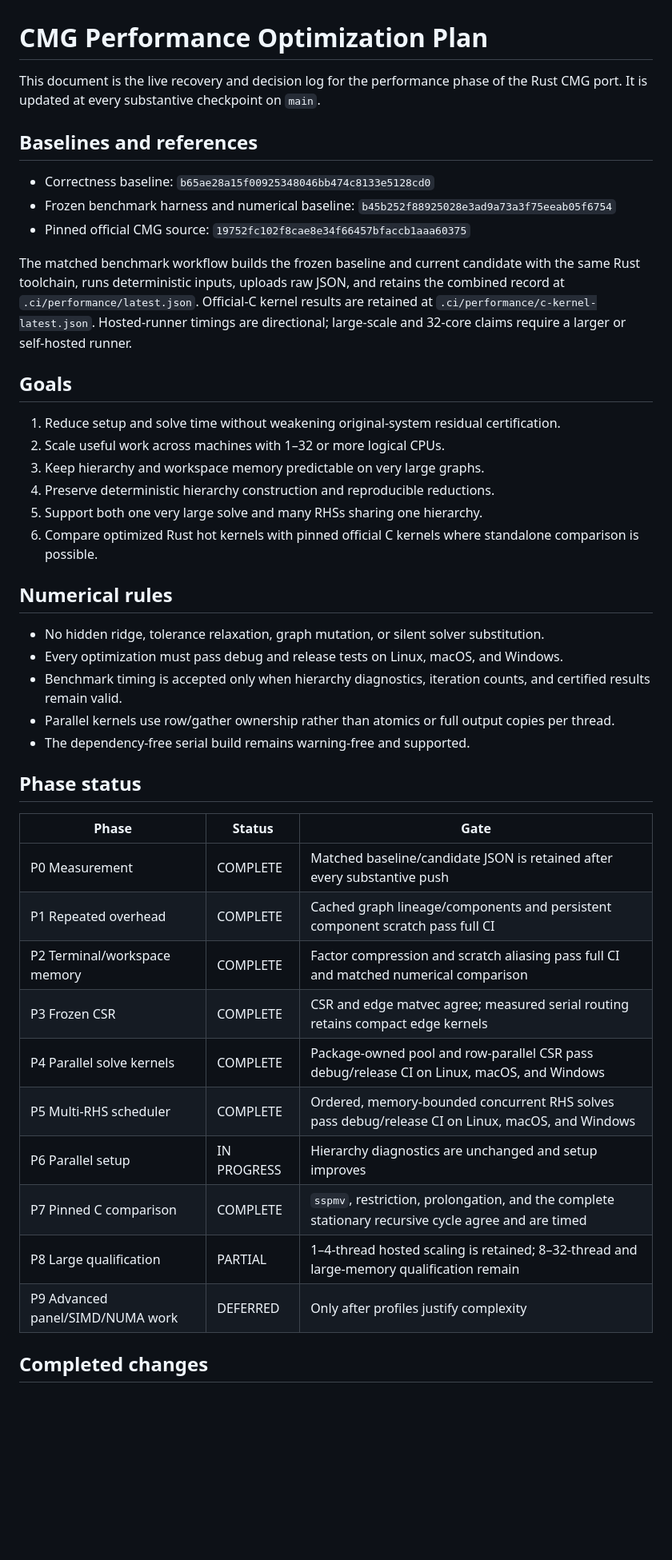
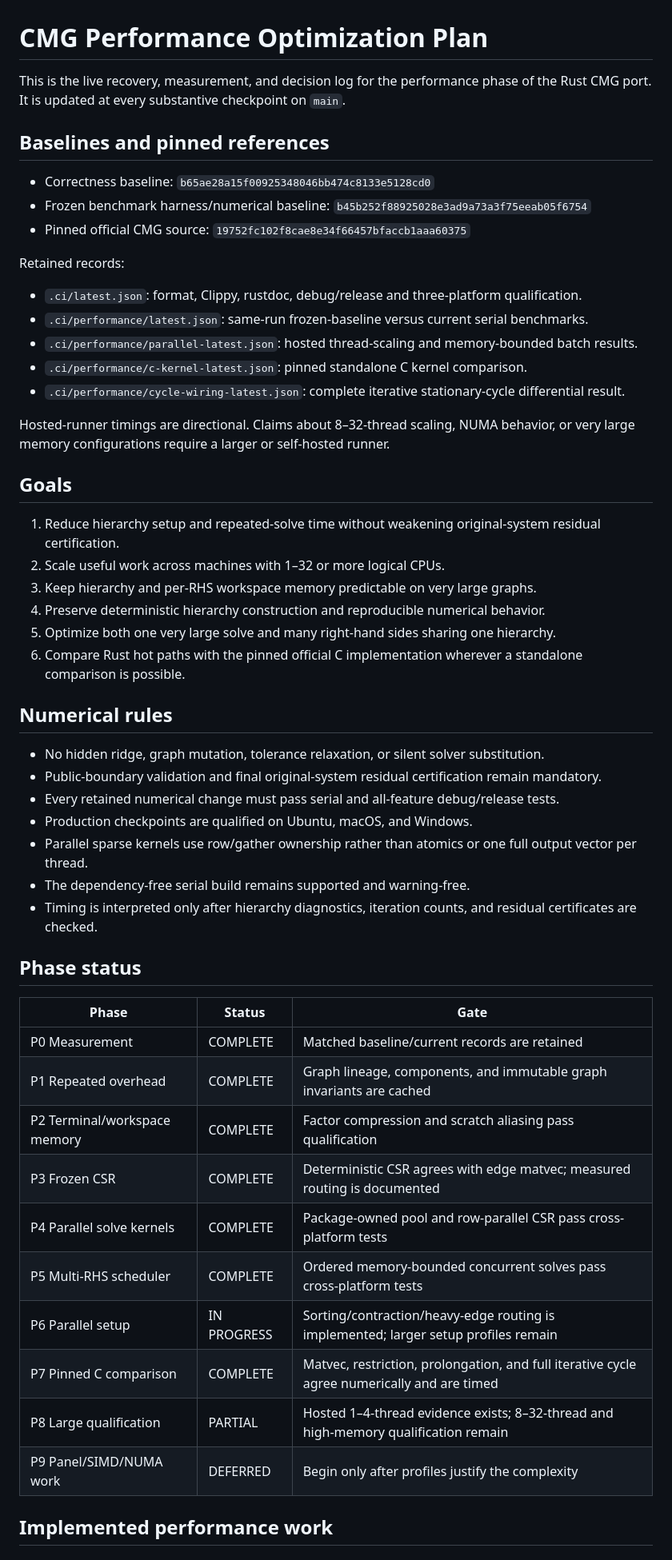
Before and after one commit to johannes-schmieder/CMG, a Markdown page: PERFORMANCE_PLAN.md, the part around one of its changes. Shown at 80% size. Rendered like a GitHub page; blank space fills up the shorter version.

```diff
--- a/PERFORMANCE_PLAN.md
+++ b/PERFORMANCE_PLAN.md
@@ -1,46 +1,56 @@
 # CMG Performance Optimization Plan
 
-This document is the live recovery and decision log for the performance phase of the Rust CMG port. It is updated at every substantive checkpoint on `main`.
+This is the live recovery, measurement, and decision log for the performance phase of the Rust CMG port. It is updated at every substantive checkpoint on `main`.
 
-## Baselines and references
+## Baselines and pinned references
 
 - Correctness baseline: `b65ae28a15f00925348046bb474c8133e5128cd0`
-- Frozen benchmark harness and numerical baseline: `b45b252f88925028e3ad9a73a3f75eeab05f6754`
+- Frozen benchmark harness/numerical baseline: `b45b252f88925028e3ad9a73a3f75eeab05f6754`
 - Pinned official CMG source: `19752fc102f8cae8e34f66457bfaccb1aaa60375`
 
-The matched benchmark workflow builds the frozen baseline and current candidate with the same Rust toolchain, runs deterministic inputs, uploads raw JSON, and retains the combined record at `.ci/performance/latest.json`. Official-C kernel results are retained at `.ci/performance/c-kernel-latest.json`. Hosted-runner timings are directional; large-scale and 32-core claims require a larger or self-hosted runner.
+Retained records:
+
+- `.ci/latest.json`: format, Clippy, rustdoc, debug/release and three-platform qualification.
+- `.ci/performance/latest.json`: same-run frozen-baseline versus current serial benchmarks.
+- `.ci/performance/parallel-latest.json`: hosted thread-scaling and memory-bounded batch results.
+- `.ci/performance/c-kernel-latest.json`: pinned standalone C kernel comparison.
+- `.ci/performance/cycle-wiring-latest.json`: complete iterative stationary-cycle differential result.
+
+Hosted-runner timings are directional. Claims about 8–32-thread scaling, NUMA behavior, or very large memory configurations require a larger or self-hosted runner.
 
 ## Goals
 
-1. Reduce setup and solve time without weakening original-system residual certification.
+1. Reduce hierarchy setup and repeated-solve time without weakening original-system residual certification.
 2. Scale useful work across machines with 1–32 or more logical CPUs.
-3. Keep hierarchy and workspace memory predictable on very large graphs.
-4. Preserve deterministic hierarchy construction and reproducible reductions.
-5. Support both one very large solve and many RHSs sharing one hierarchy.
-6. Compare optimized Rust hot kernels with pinned official C kernels where standalone comparison is possible.
+3. Keep hierarchy and per-RHS workspace memory predictable on very large graphs.
+4. Preserve deterministic hierarchy construction and reproducible numerical behavior.
+5. Optimize both one very large solve and many right-hand sides sharing one hierarchy.
+6. Compare Rust hot paths with the pinned official C implementation wherever a standalone comparison is possible.
 
 ## Numerical rules
 
-- No hidden ridge, tolerance relaxation, graph mutation, or silent solver substitution.
-- Every optimization must pass debug and release tests on Linux, macOS, and Windows.
-- Benchmark timing is accepted only when hierarchy diagnostics, iteration counts, and certified results remain valid.
-- Parallel kernels use row/gather ownership rather than atomics or full output copies per thread.
-- The dependency-free serial build remains warning-free and supported.
+- No hidden ridge, graph mutation, tolerance relaxation, or silent solver substitution.
+- Public-boundary validation and final original-system residual certification remain mandatory.
+- Every retained numerical change must pass serial and all-feature debug/release tests.
+- Production checkpoints are qualified on Ubuntu, macOS, and Windows.
+- Parallel sparse kernels use row/gather ownership rather than atomics or one full output vector per thread.
+- The dependency-free serial build remains supported and warning-free.
+- Timing is interpreted only after hierarchy diagnostics, iteration counts, and residual certificates are checked.
 
 ## Phase status
 
 | Phase | Status | Gate |
 |---|---|---|
-| P0 Measurement | COMPLETE | Matched baseline/candidate JSON is retained after every substantive push |
-| P1 Repeated overhead | COMPLETE | Cached graph lineage/components and persistent component scratch pass full CI |
-| P2 Terminal/workspace memory | COMPLETE | Factor compression and scratch aliasing pass full CI and matched numerical comparison |
-| P3 Frozen CSR | COMPLETE | CSR and edge matvec agree; measured serial routing retains compact edge kernels |
-| P4 Parallel solve kernels | COMPLETE | Package-owned pool and row-parallel CSR pass debug/release CI on Linux, macOS, and Windows |
-| P5 Multi-RHS scheduler | COMPLETE | Ordered, memory-bounded concurrent RHS solves pass debug/release CI on Linux, macOS, and Windows |
-| P6 Parallel setup | IN PROGRESS | Hierarchy diagnostics are unchanged and setup improves |
-| P7 Pinned C comparison | COMPLETE | `sspmv`, restriction, prolongation, and the complete stationary recursive cycle agree and are timed |
-| P8 Large qualification | PARTIAL | 1–4-thread hosted scaling is retained; 8–32-thread and large-memory qualification remain |
-| P9 Advanced panel/SIMD/NUMA work | DEFERRED | Only after profiles justify complexity |
+| P0 Measurement | COMPLETE | Matched baseline/current records are retained |
+| P1 Repeated overhead | COMPLETE | Graph lineage, components, and immutable graph invariants are cached |
+| P2 Terminal/workspace memory | COMPLETE | Factor compression and scratch aliasing pass qualification |
+| P3 Frozen CSR | COMPLETE | Deterministic CSR agrees with edge matvec; measured routing is documented |
+| P4 Parallel solve kernels | COMPLETE | Package-owned pool and row-parallel CSR pass cross-platform tests |
+| P5 Multi-RHS scheduler | COMPLETE | Ordered memory-bounded concurrent solves pass cross-platform tests |
+| P6 Parallel setup | IN PROGRESS | Sorting/contraction/heavy-edge routing is implemented; larger setup profiles remain |
+| P7 Pinned C comparison | COMPLETE | Matvec, restriction, prolongation, and full iterative cycle agree numerically and are timed |
+| P8 Large qualification | PARTIAL | Hosted 1–4-thread evidence exists; 8–32-thread and high-memory qualification remain |
+| P9 Panel/SIMD/NUMA work | DEFERRED | Begin only after profiles justify the complexity |
 
-## Completed changes
+## Implemented performance work
 
```
Also changed, not shown: other parts of PERFORMANCE_PLAN.md (+68 -97 lines).
